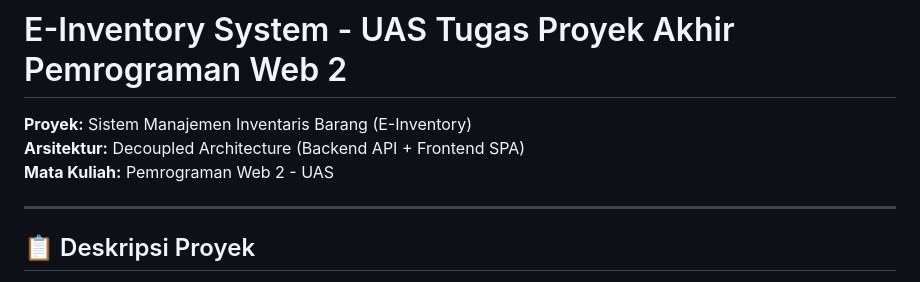
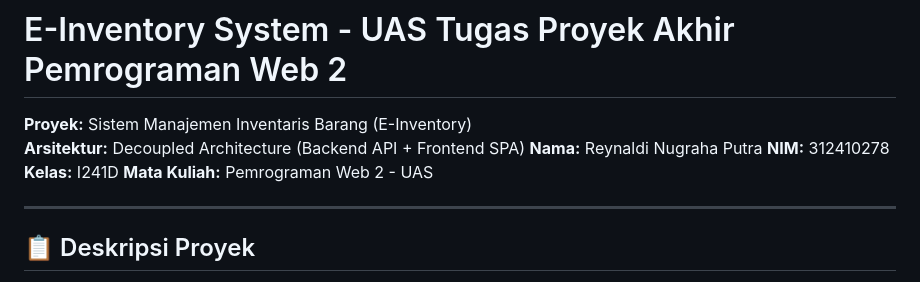
Before and after one commit to arenphi/UAS_Web2_312410278_Reynaldi-Nugraha-Putra, a Markdown page: README.md, the part around the change. Drawn GitHub-style.

```diff
--- a/README.md
+++ b/README.md
@@ -2,6 +2,9 @@
 
 **Proyek:** Sistem Manajemen Inventaris Barang (E-Inventory)
 **Arsitektur:** Decoupled Architecture (Backend API + Frontend SPA)
+**Nama:** Reynaldi Nugraha Putra
+**NIM:** 312410278
+**Kelas:** I241D
 **Mata Kuliah:** Pemrograman Web 2 - UAS
 
 ---
```
